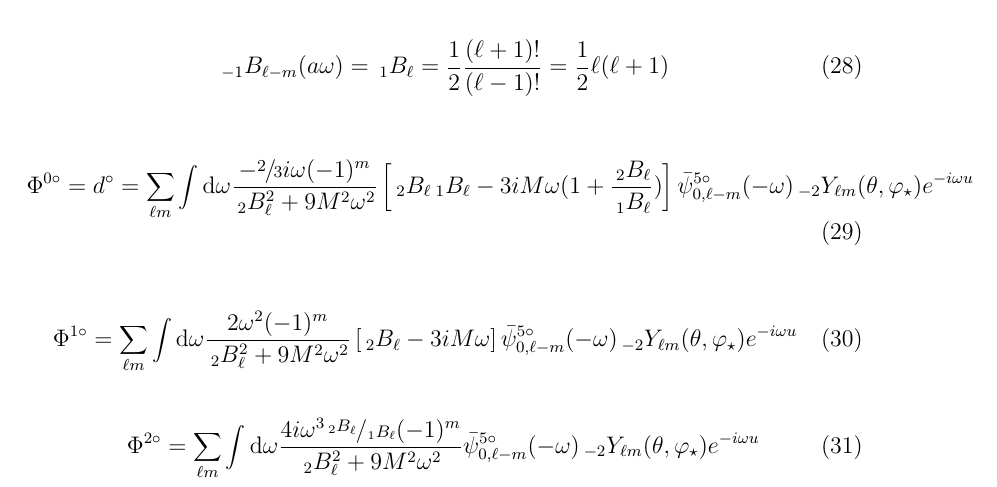
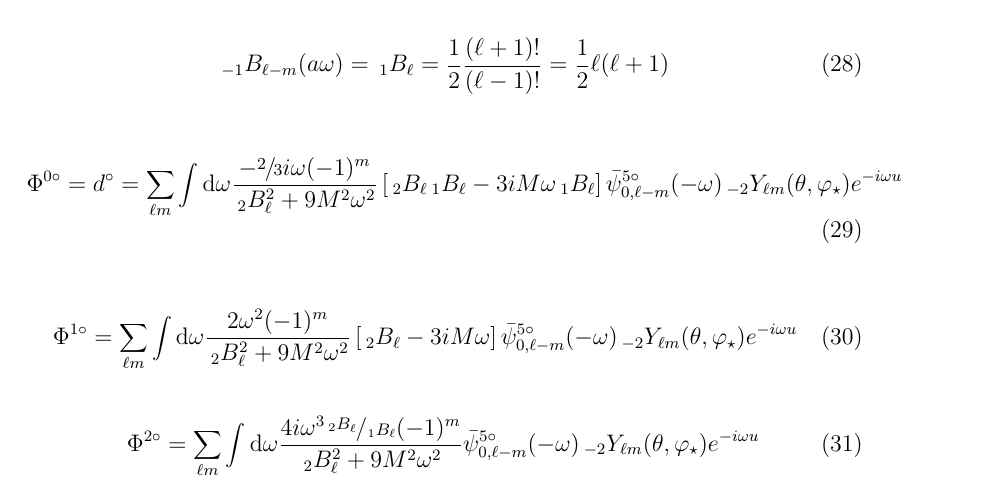
Before and after one commit to sprogl/metric-reconst, a LaTeX paper (metric-reconst.tex, which reads section-2.tex): part of page 7 of 9, cut so that both start at the same text. Compiled offline with pdfLaTeX.

Commit message:
S operator added

```diff
--- a/section-2.tex
+++ b/section-2.tex
@@ -135,7 +135,7 @@ e^\circ = \sum_{\ell \emm} \int \intd{\omega} \frac{-4 \omega^4 (-1)^\emm}{\sws{
 \end{equation}
 
 \begin{equation}
-\Phi^{0 \circ} = d^\circ = \sum_{\ell \emm} \int \intd{\omega} \frac{ - \sfrac{2}{3} i \omega (-1)^\emm}{\sws{2}{B^2_\ell} + 9 M^2 \omega^2} \left[ \sws{2}{B_\ell} \sws{1}{B_\ell} - 3iM \omega (1 + \frac{\sws{2}{B_{\ell}}}{\sws{1}{B_{\ell}}}) \right] \bar{\psi}^{5 \circ}_{0, \ell -\emm}(- \omega) \sws{-2}{Y_{\ell \emm}} (\theta, \varphi_\star) e^{-i \omega u}
+\Phi^{0 \circ} = d^\circ = \sum_{\ell \emm} \int \intd{\omega} \frac{ - \sfrac{2}{3} i \omega (-1)^\emm}{\sws{2}{B^2_\ell} + 9 M^2 \omega^2} \left[ \sws{2}{B_\ell} \sws{1}{B_\ell} - 3iM \omega \sws{1}{B_{\ell}}} \right] \bar{\psi}^{5 \circ}_{0, \ell -\emm}(- \omega) \sws{-2}{Y_{\ell \emm}} (\theta, \varphi_\star) e^{-i \omega u}
 \end{equation}
 
 \begin{equation}
```
Also changed, not shown: metric-reconst.pdf, 1 other file.
